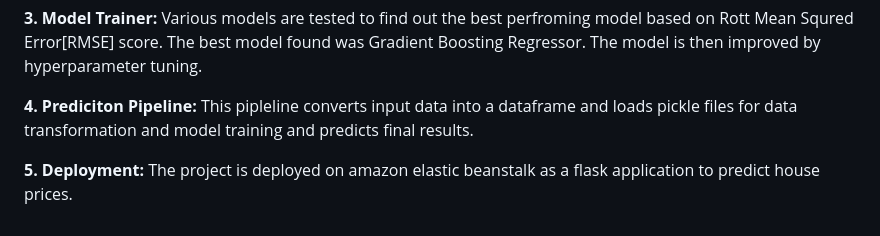
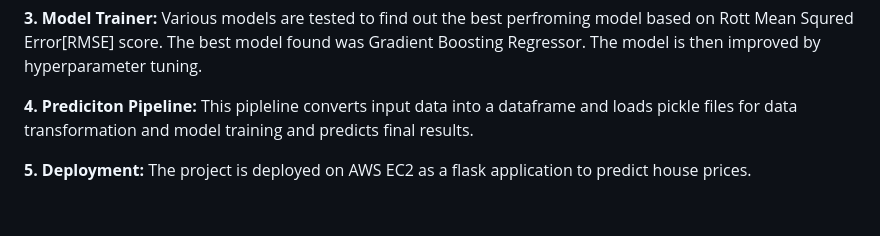
Before and after one commit to SiddharthSunilPatil/house_price_advanced_regression, a Markdown page: README.md, the part around the change. GitHub-like rendering.

```diff
--- a/README.md
+++ b/README.md
@@ -190,4 +190,4 @@ The dataset is based on information collected from actual sales of 2919 houses i
 
 **4. Prediciton Pipeline:** This pipleline converts input data into a dataframe and loads pickle files for data transformation and model training and predicts final results.
 
-**5. Deployment:** The project is deployed on amazon elastic beanstalk as a flask application to predict house prices.
+**5. Deployment:** The project is deployed on AWS EC2 as a flask application to predict house prices.
```
